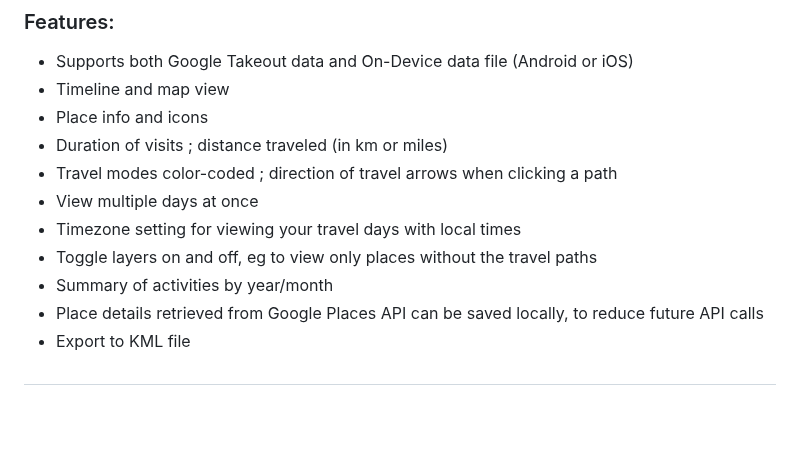
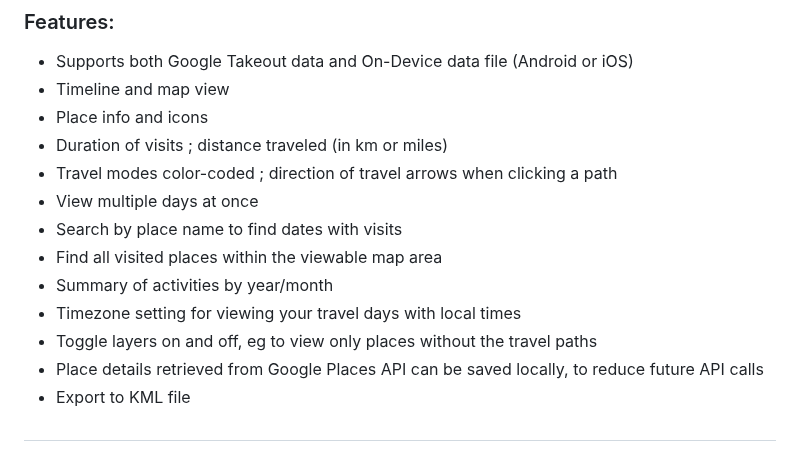
Before and after one commit to kurupted/google-maps-timeline-viewer, a Markdown page: README.md, the part around the change. Rendered like a GitHub page; blank space fills up the shorter version.

```diff
--- a/README.md
+++ b/README.md
@@ -17,9 +17,11 @@ If you're like me, you have years worth of timeline data that you want to be abl
 - Duration of visits ; distance traveled (in km or miles)
 - Travel modes color-coded ; direction of travel arrows when clicking a path
 - View multiple days at once
+- Search by place name to find dates with visits
+- Find all visited places within the viewable map area
+- Summary of activities by year/month
 - Timezone setting for viewing your travel days with local times
 - Toggle layers on and off, eg to view only places without the travel paths
-- Summary of activities by year/month
 - Place details retrieved from Google Places API can be saved locally, to reduce future API calls
 - Export to KML file
 
```
